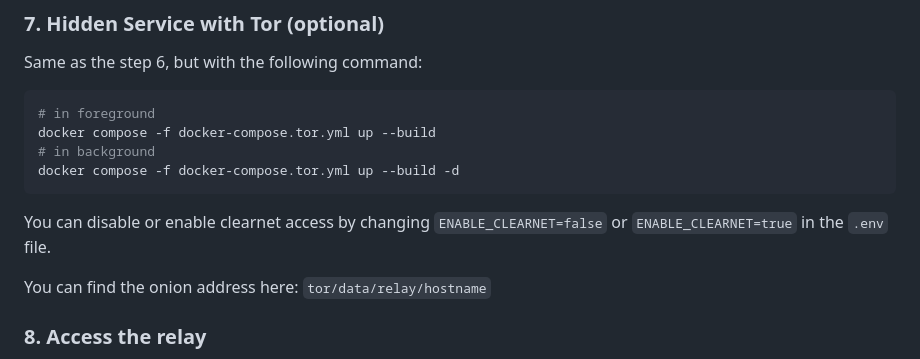
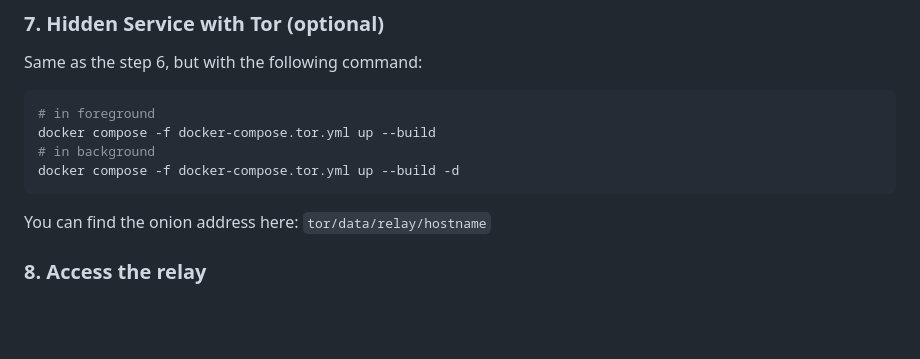
Before and after one commit to bitvora/wot-relay, a Markdown page: README.md, the part around the change. Drawn GitHub-style; blank space fills up the shorter version.

Commit message:
docs: remove ENABLE_CLEARNET option from README.md

````diff
--- a/README.md
+++ b/README.md
@@ -139,8 +139,6 @@ docker compose -f docker-compose.tor.yml up --build
 docker compose -f docker-compose.tor.yml up --build -d
 ```
 
-You can disable or enable clearnet access by changing `ENABLE_CLEARNET=false` or `ENABLE_CLEARNET=true` in the `.env` file.
-
 You can find the onion address here: `tor/data/relay/hostname`
 
 ### 8. Access the relay
````
